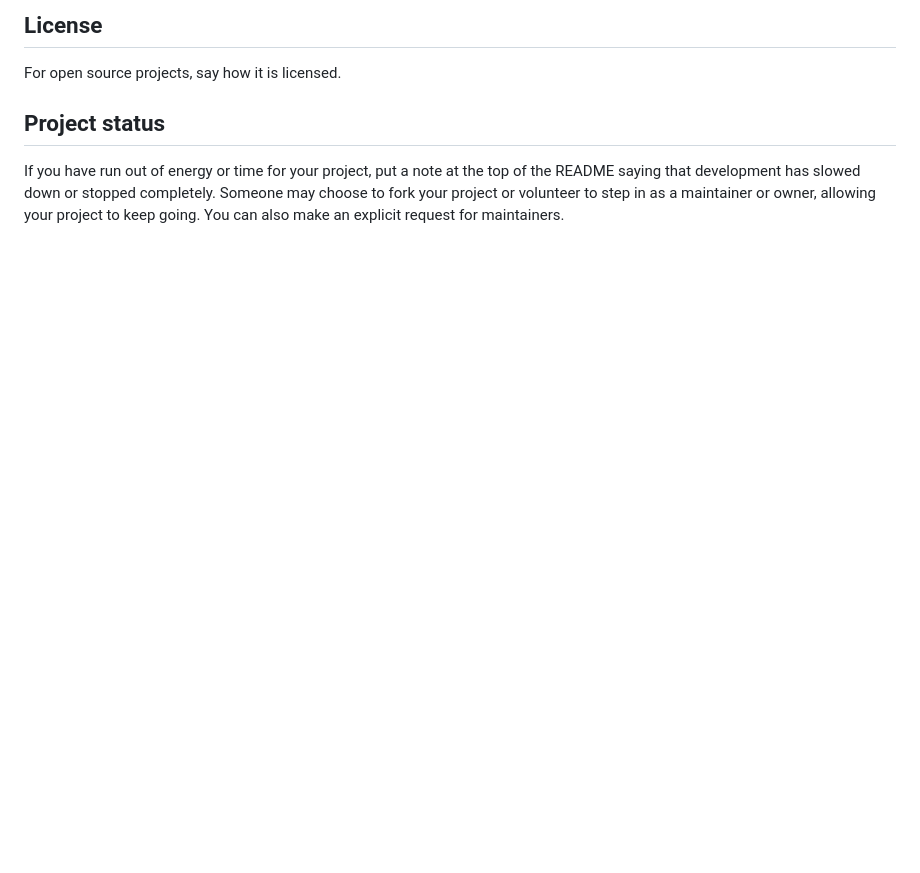
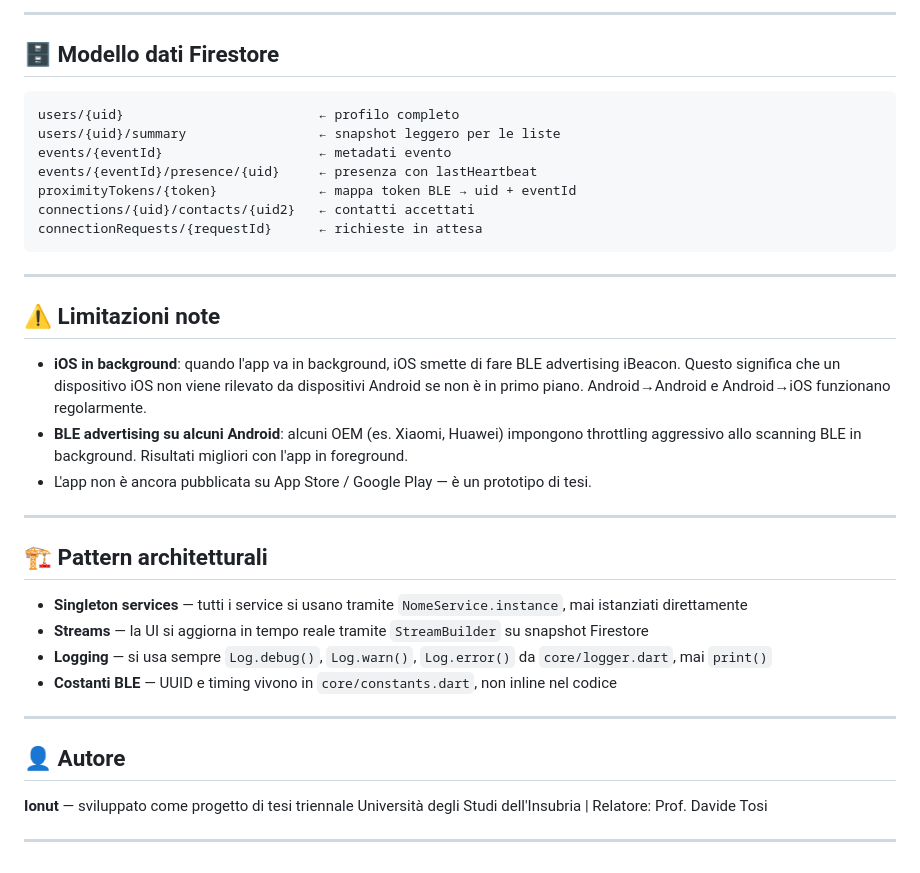
Before and after one commit to Ionni16/proximeet, a Markdown page: README.md, the part around one of its changes. GitHub-like rendering; blank space fills up the shorter version.

````diff
--- a/README.md
+++ b/README.md
@@ -88,6 +148,40 @@ Show your appreciation to those who have contributed to the project.
 
-## License
-For open source projects, say how it is licensed.
+---
 
-## Project status
-If you have run out of energy or time for your project, put a note at the top of the README saying that development has slowed down or stopped completely. Someone may choose to fork your project or volunteer to step in as a maintainer or owner, allowing your project to keep going. You can also make an explicit request for maintainers.
+## 🗄️ Modello dati Firestore
+
+```
+users/{uid}                         ← profilo completo
+users/{uid}/summary                 ← snapshot leggero per le liste
+events/{eventId}                    ← metadati evento
+events/{eventId}/presence/{uid}     ← presenza con lastHeartbeat
+proximityTokens/{token}             ← mappa token BLE → uid + eventId
+connections/{uid}/contacts/{uid2}   ← contatti accettati
+connectionRequests/{requestId}      ← richieste in attesa
+```
+
+---
+
+## ⚠️ Limitazioni note
+
+- **iOS in background**: quando l'app va in background, iOS smette di fare BLE advertising iBeacon. Questo significa che un dispositivo iOS non viene rilevato da dispositivi Android se non è in primo piano. Android→Android e Android→iOS funzionano regolarmente.
+- **BLE advertising su alcuni Android**: alcuni OEM (es. Xiaomi, Huawei) impongono throttling aggressivo allo scanning BLE in background. Risultati migliori con l'app in foreground.
+- L'app non è ancora pubblicata su App Store / Google Play — è un prototipo di tesi.
+
+---
+
+## 🏗️ Pattern architetturali
+
+- **Singleton services** — tutti i service si usano tramite `NomeService.instance`, mai istanziati direttamente
+- **Streams** — la UI si aggiorna in tempo reale tramite `StreamBuilder` su snapshot Firestore
+- **Logging** — si usa sempre `Log.debug()`, `Log.warn()`, `Log.error()` da `core/logger.dart`, mai `print()`
+- **Costanti BLE** — UUID e timing vivono in `core/constants.dart`, non inline nel codice
+
+---
+
+## 👤 Autore
+
+**Ionut** — sviluppato come progetto di tesi triennale
+Università degli Studi dell'Insubria | Relatore: Prof. Davide Tosi
+
+---
````
Also changed, not shown: other parts of README.md (+113 -53 lines), PROXIMEET_BLE_GATT_FIX2.md (deleted, +0 -54 lines), PROXIMEET_BLE_GATT_IMPLEMENTATION.md (deleted, +0 -49 lines).
